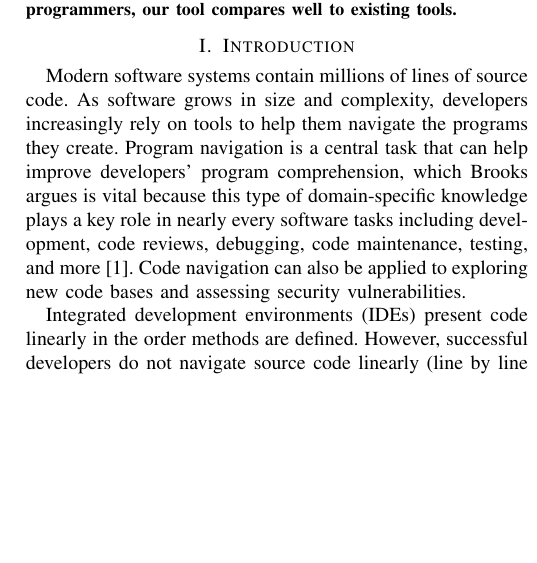
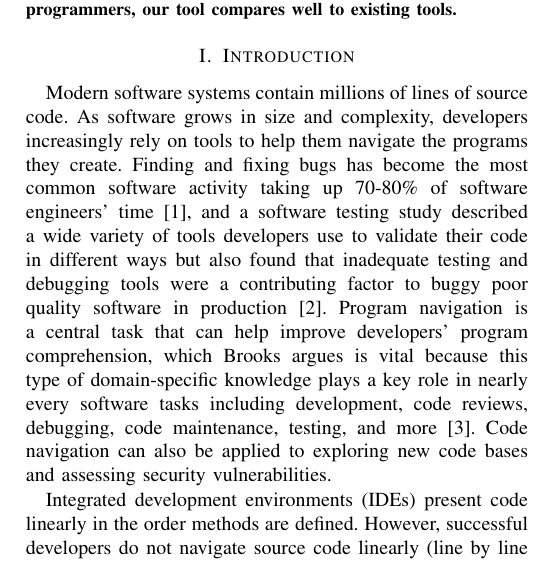
Before and after one commit to DeveloperLiberationFront/Program-Navigation-Plugin, a LaTeX paper (progNav Paper/progNav Paper.tex): part of one column of page 1 of 5, cut so that both start at the same text, the shorter picture padded with empty space. Compiled offline with pdfLaTeX; a missing font is replaced by an installed copy or a similar font; a LaTeX package or settings file that is missing is left out.

Commit message:
Adding evidence for issue #44
Fixed #44

```diff
--- a/progNav Paper/progNav Paper.tex
+++ b/progNav Paper/progNav Paper.tex
@@ -65,10 +65,9 @@ Based on a preliminary evaluation with 8 programmers, our tool compares well to
 
 
 \section{Introduction}
-%Probably need to add in the minimalist angle. How much can we achieve with minimal alterations to the IDE.
 Modern software systems contain millions of lines of source code.
-As software grows in size and complexity, developers increasingly rely on tools to help them navigate the programs they create.
-Program navigation is a central task that can help improve developers' program comprehension, which Brooks argues is vital because this type of domain-specific knowledge plays a key role in nearly every software tasks including development, code reviews, debugging, code maintenance, testing, and more~\cite{BrooksComprehension}. Code navigation can also be applied to exploring new code bases and assessing security vulnerabilities.
+As software grows in size and complexity, developers increasingly rely on tools to help them navigate the programs they create. Finding and fixing bugs has become the most common software activity taking up 70-80\% of software engineers' time \cite{Whyline}, and a software testing study described a wide variety of tools developers use to validate their code in different ways but also found that inadequate testing and debugging tools were a contributing factor to buggy poor quality software in production\cite{NIST-02-3}.
+Program navigation is a central task that can help improve developers' program comprehension, which Brooks argues is vital because this type of domain-specific knowledge plays a key role in nearly every software tasks including development, code reviews, debugging, code maintenance, testing, and more \cite{BrooksComprehension}. Code navigation can also be applied to exploring new code bases and assessing security vulnerabilities.
 
 Integrated development environments (IDEs) present code linearly in the order methods are defined.
 However, successful developers do not navigate source code linearly (line by line starting at the top of the file).
```
